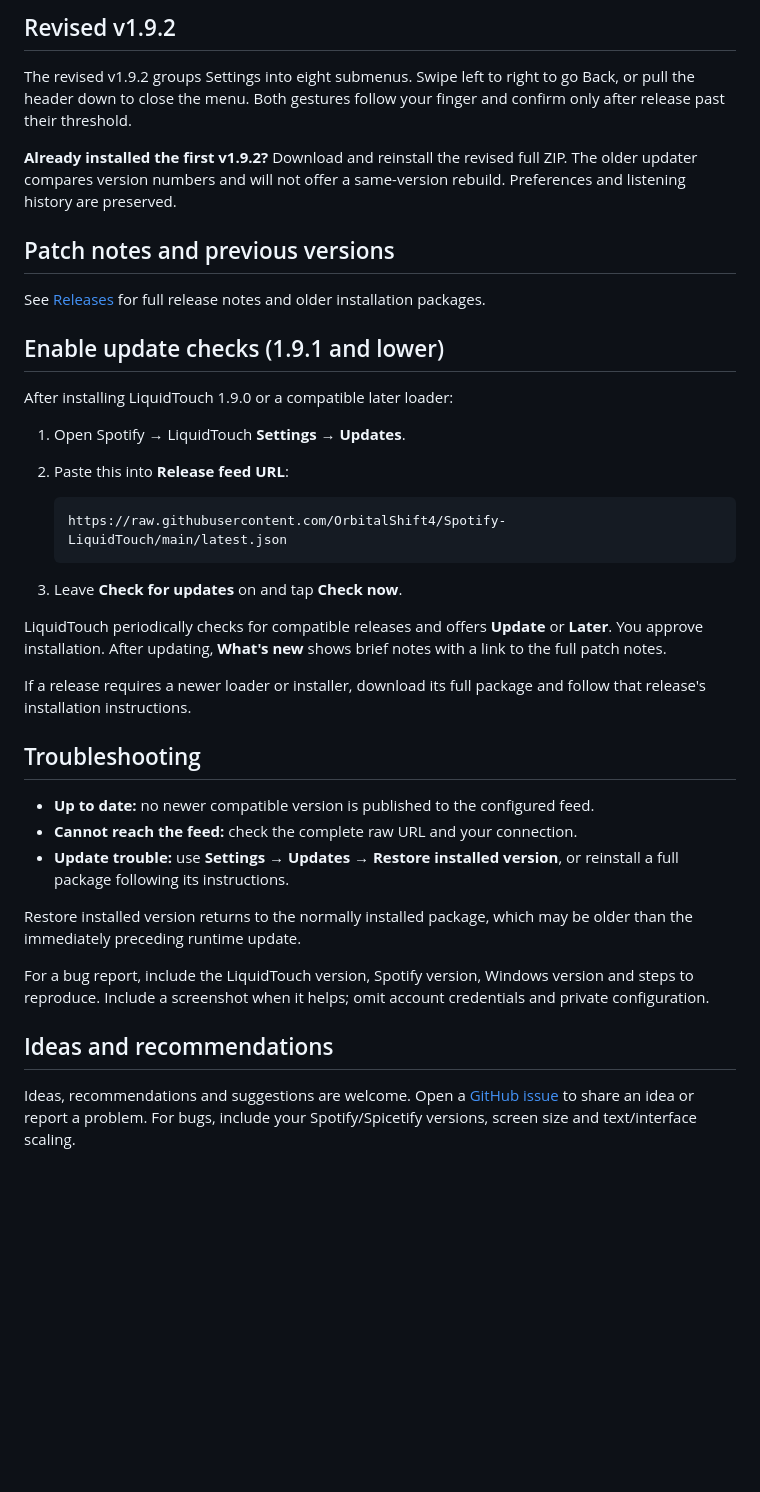
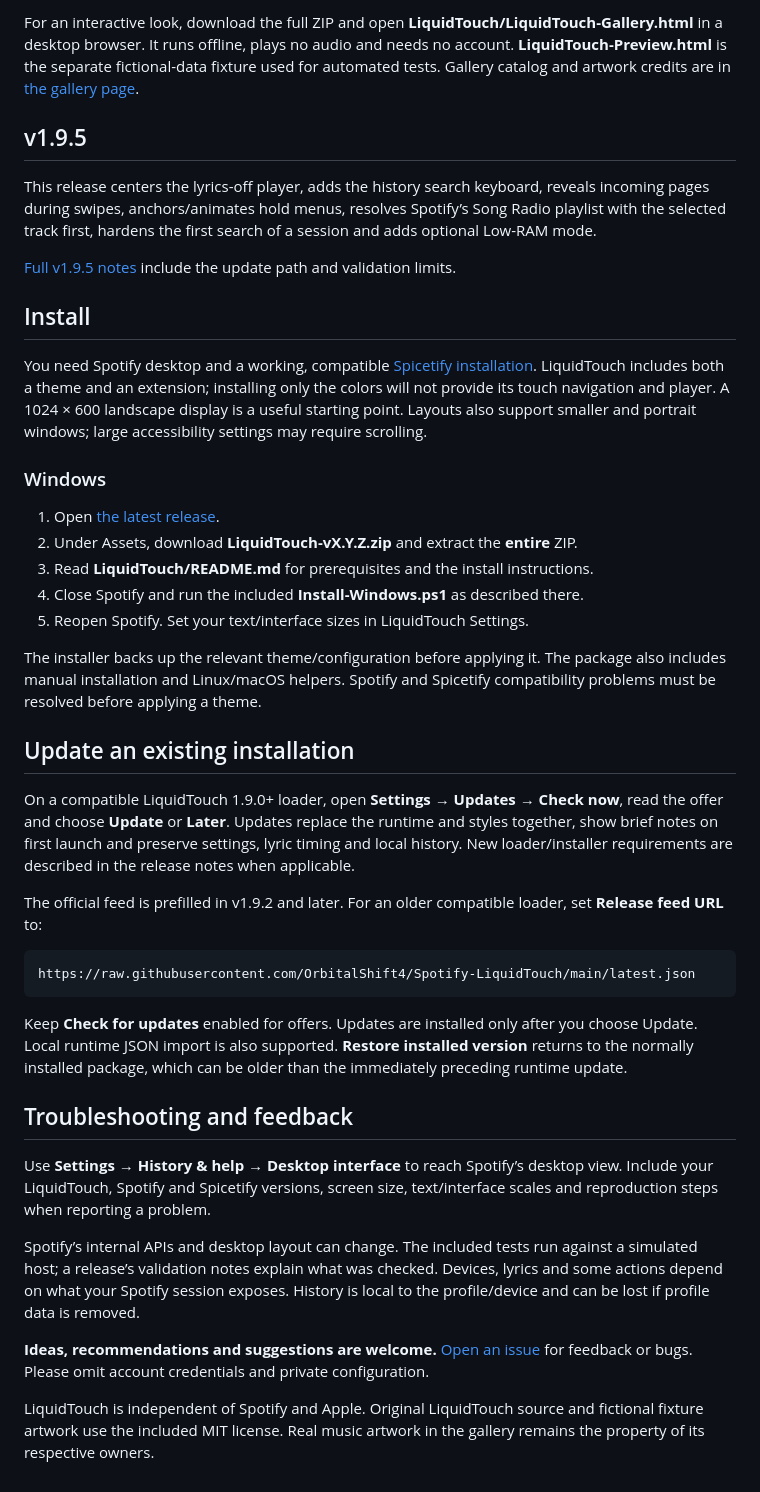
Before and after one commit to OrbitalShift4/Spotify-LiquidTouch, a Markdown page: README.md, the part around one of its changes. GitHub-like rendering; blank space fills up the shorter version.

````diff
--- a/README.md
+++ b/README.md
@@ -40,56 +50,76 @@ Quick Search hides the toolbar and has adjustable background blur in Appearance
 
-## Revised v1.9.2
+For an interactive look, download the full ZIP and open
+**LiquidTouch/LiquidTouch-Gallery.html** in a desktop browser. It runs offline,
+plays no audio and needs no account. **LiquidTouch-Preview.html** is the separate
+fictional-data fixture used for automated tests. Gallery catalog and artwork
+credits are in [the gallery page](docs/screenshots/README.md#music-and-artwork).
 
-The revised v1.9.2 groups Settings into eight submenus. Swipe left to right to go
-Back, or pull the header down to close the menu. Both gestures follow your finger
-and confirm only after release past their threshold.
+## v1.9.5
 
-**Already installed the first v1.9.2?** Download and reinstall the revised full ZIP.
-The older updater compares version numbers and will not offer a same-version
-rebuild. Preferences and listening history are preserved.
+This release centers the lyrics-off player, adds the history search keyboard,
+reveals incoming pages during swipes, anchors/animates hold menus, resolves
+Spotify’s Song Radio playlist with the selected track first, hardens the first
+search of a session and adds optional Low-RAM mode.
 
-## Patch notes and previous versions
+[Full v1.9.5 notes](https://github.com/OrbitalShift4/Spotify-LiquidTouch/releases/tag/v1.9.5)
+include the update path and validation limits.
 
-See [Releases](https://github.com/OrbitalShift4/Spotify-LiquidTouch/releases) for full
-release notes and older installation packages.
+## Install
 
-## Enable update checks (1.9.1 and lower)
+You need Spotify desktop and a working, compatible
+[Spicetify installation](https://spicetify.app/docs/getting-started). LiquidTouch
+includes both a theme and an extension; installing only the colors will not
+provide its touch navigation and player. A 1024 × 600 landscape display is a
+useful starting point. Layouts also support smaller and portrait windows;
+large accessibility settings may require scrolling.
 
-After installing LiquidTouch 1.9.0 or a compatible later loader:
+### Windows
 
-1. Open Spotify → LiquidTouch **Settings → Updates**.
-2. Paste this into **Release feed URL**:
+1. Open [the latest release](https://github.com/OrbitalShift4/Spotify-LiquidTouch/releases/latest).
+2. Under Assets, download **LiquidTouch-vX.Y.Z.zip** and extract the **entire** ZIP.
+3. Read **LiquidTouch/README.md** for prerequisites and the install instructions.
+4. Close Spotify and run the included **Install-Windows.ps1** as described there.
+5. Reopen Spotify. Set your text/interface sizes in LiquidTouch Settings.
 
-   ```text
-   https://raw.githubusercontent.com/OrbitalShift4/Spotify-LiquidTouch/main/latest.json
-   ```
+The installer backs up the relevant theme/configuration before applying it.
+The package also includes manual installation and Linux/macOS helpers. Spotify
+and Spicetify compatibility problems must be resolved before applying a theme.
 
-3. Leave **Check for updates** on and tap **Check now**.
+## Update an existing installation
 
-LiquidTouch periodically checks for compatible releases and offers **Update**
-or **Later**. You approve installation. After updating, **What's new** shows
-brief notes with a link to the full patch notes.
+On a compatible LiquidTouch 1.9.0+ loader, open **Settings → Updates → Check now**,
+read the offer and choose **Update** or **Later**. Updates replace the runtime
+and styles together, show brief notes on first launch and preserve settings,
+lyric timing and local history. New loader/installer requirements are described
+in the release notes when applicable.
 
-If a release requires a newer loader or installer, download its full package
-and follow that release's installation instructions.
+The official feed is prefilled in v1.9.2 and later. For an older compatible loader,
+set **Release feed URL** to:
 
-## Troubleshooting
+```text
+https://raw.githubusercontent.com/OrbitalShift4/Spotify-LiquidTouch/main/latest.json
+```
 
-- **Up to date:** no newer compatible version is published to the configured feed.
-- **Cannot reach the feed:** check the complete raw URL and your connection.
-- **Update trouble:** use **Settings → Updates → Restore installed version**,
-  or reinstall a full package following its instructions.
+Keep **Check for updates** enabled for offers. Updates are installed only after
+you choose Update. Local runtime JSON import is also supported. **Restore
+installed version** returns to the normally installed package, which can be
+older than the immediately preceding runtime update.
 
-Restore installed version returns to the normally installed package, which may
-be older than the immediately preceding runtime update.
+## Troubleshooting and feedback
 
-For a bug report, include the LiquidTouch version, Spotify version, Windows
-version and steps to reproduce. Include a screenshot when it helps; omit account
-credentials and private configuration.
+Use **Settings → History & help → Desktop interface** to reach Spotify’s desktop
+view. Include your LiquidTouch, Spotify and Spicetify versions, screen size,
+text/interface scales and reproduction steps when reporting a problem.
 
-## Ideas and recommendations
+Spotify’s internal APIs and desktop layout can change. The included tests run
+against a simulated host; a release’s validation notes explain what was checked.
+Devices, lyrics and some actions depend on what your Spotify session exposes.
+History is local to the profile/device and can be lost if profile data is removed.
 
-Ideas, recommendations and suggestions are welcome. Open a
-[GitHub issue](https://github.com/OrbitalShift4/Spotify-LiquidTouch/issues) to share
-an idea or report a problem. For bugs, include your Spotify/Spicetify versions,
-screen size and text/interface scaling.
+**Ideas, recommendations and suggestions are welcome.**
+[Open an issue](https://github.com/OrbitalShift4/Spotify-LiquidTouch/issues) for
+feedback or bugs. Please omit account credentials and private configuration.
+
+LiquidTouch is independent of Spotify and Apple. Original LiquidTouch source
+and fictional fixture artwork use the included MIT license. Real music artwork
+in the gallery remains the property of its respective owners.
````
Also changed, not shown: other parts of README.md (+39 -29 lines), docs/screenshots/README.md (added, +70 -0 lines), release-packages/v1.9.5.md (added, +50 -0 lines), docs/screenshots/history.jpg (added), docs/screenshots/home.jpg (added), docs/screenshots/library.jpg (added), docs/screenshots/now-playing.jpg (added), docs/screenshots/search.jpg (added), docs/screenshots/touch-menu.jpg (added), 4 other files.
